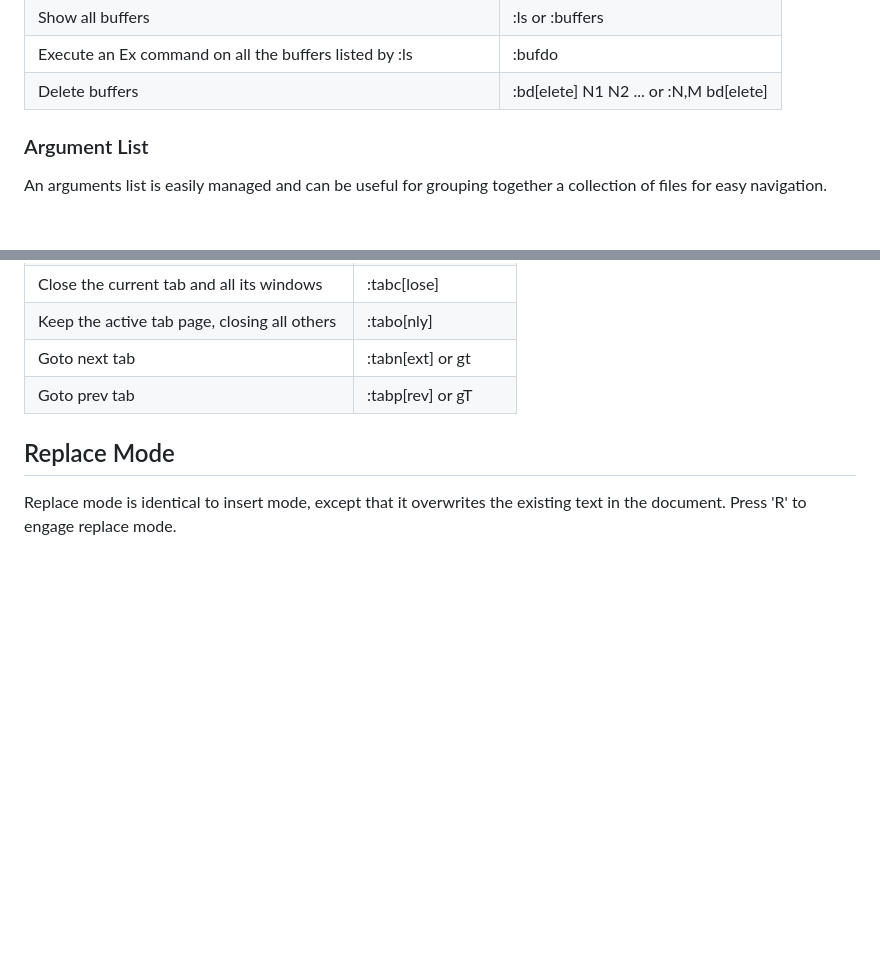
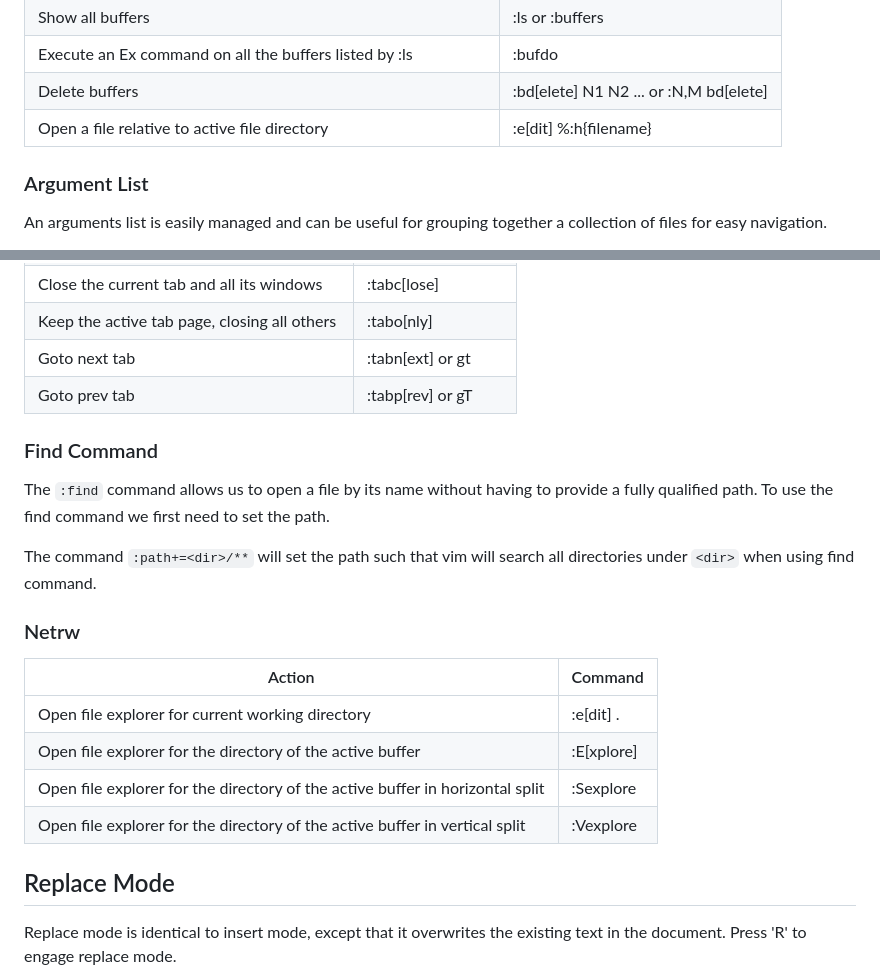
Before and after one commit to palPrabhakar/tutorials, a Markdown page: vim/cheatsheet.md, 2 parts joined by grey strips. Rendered like a GitHub page; blank space fills up the shorter version.

Commit message:
added new cheats

```diff
--- a/vim/cheatsheet.md
+++ b/vim/cheatsheet.md
@@ -123,6 +123,7 @@ Buffers - In memory representation of a file in Vim is called a buffer.
 | Show all buffers | :ls or :buffers |
 | Execute an Ex command on all the buffers listed by :ls | :bufdo |
 | Delete buffers | :bd[elete] N1 N2 ... or :N,M bd[elete] |
+| Open a file relative to active file directory | :e[dit] %:h{filename} |
 
 ### Argument List
 
@@ -168,6 +169,21 @@ Tabs can be used to organize the split windows into a collection of workspaces.
 | Goto next tab | :tabn[ext] or gt |
 | Goto prev tab | :tabp[rev] or gT |
 
+### Find Command
+
+The `:find` command allows us to open a file by its name without having to provide a fully qualified path. To use the find command we first need to set the path.
+
+The command `:path+=<dir>/**` will set the path such that vim will search all directories under `<dir>` when using find command.
+
+### Netrw
+
+| Action | Command |
+|--------|---------|
+| Open file explorer for current working directory | :e[dit] . |
+| Open file explorer for the directory of the active buffer | :E[xplore] |
+| Open file explorer for the directory of the active buffer in horizontal split | :Sexplore |
+| Open file explorer for the directory of the active buffer in vertical split | :Vexplore |
+
 ## Replace Mode
 
 Replace mode is identical to insert mode, except that it overwrites the existing text in the document. Press 'R' to engage replace mode.
```
